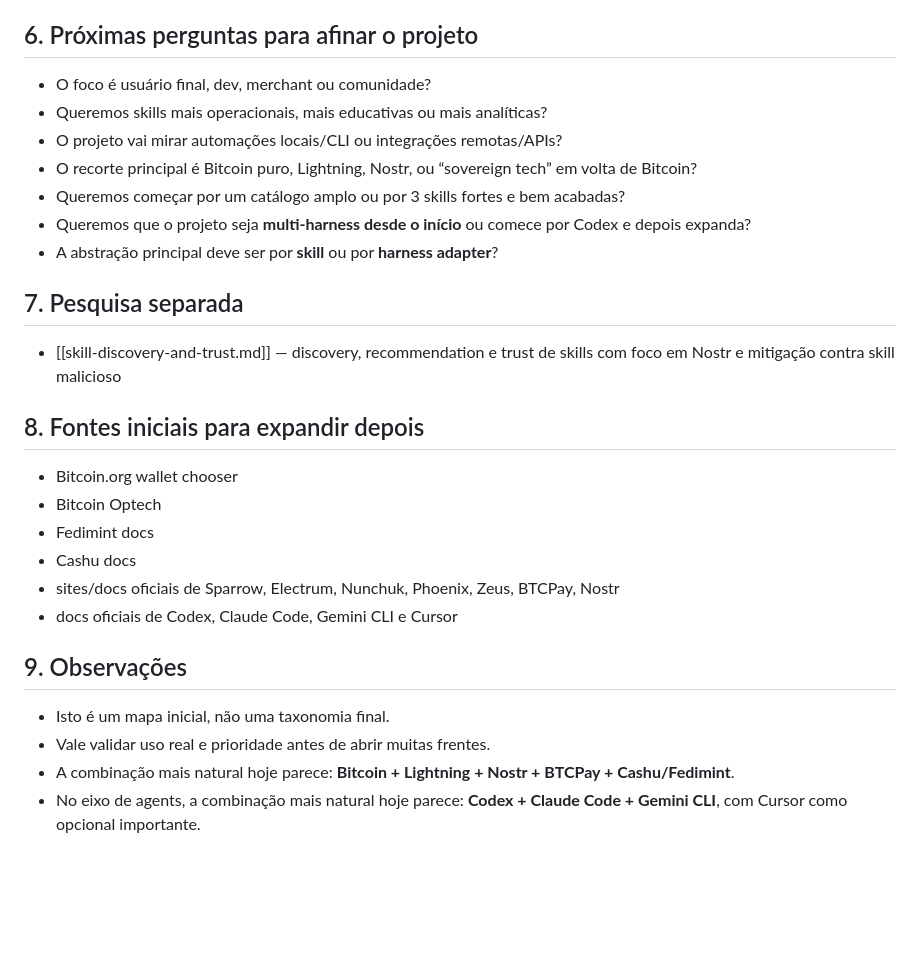
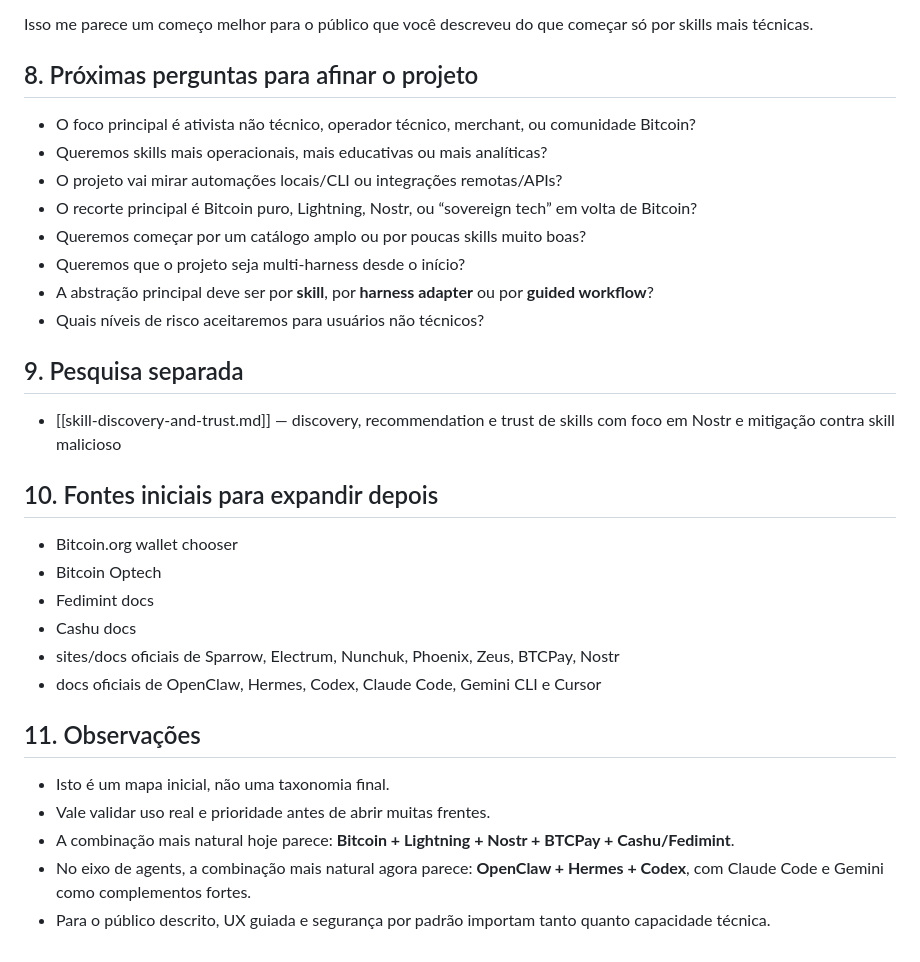
Before and after one commit to brenorb/freedom-skills, a Markdown page: Roadmap/README.md, the part around one of its changes. Drawn GitHub-style; blank space fills up the shorter version.

```diff
--- a/Roadmap/README.md
+++ b/Roadmap/README.md
@@ -192,27 +254,31 @@ Se for para focar com disciplina, eu começaria por:
   - **harness-chooser**
 
-## 6. Próximas perguntas para afinar o projeto
-- O foco é usuário final, dev, merchant ou comunidade?
+Isso me parece um começo melhor para o público que você descreveu do que começar só por skills mais técnicas.
+
+## 8. Próximas perguntas para afinar o projeto
+- O foco principal é ativista não técnico, operador técnico, merchant, ou comunidade Bitcoin?
 - Queremos skills mais operacionais, mais educativas ou mais analíticas?
 - O projeto vai mirar automações locais/CLI ou integrações remotas/APIs?
 - O recorte principal é Bitcoin puro, Lightning, Nostr, ou “sovereign tech” em volta de Bitcoin?
-- Queremos começar por um catálogo amplo ou por 3 skills fortes e bem acabadas?
-- Queremos que o projeto seja **multi-harness desde o início** ou comece por Codex e depois expanda?
-- A abstração principal deve ser por **skill** ou por **harness adapter**?
+- Queremos começar por um catálogo amplo ou por poucas skills muito boas?
+- Queremos que o projeto seja multi-harness desde o início?
+- A abstração principal deve ser por **skill**, por **harness adapter** ou por **guided workflow**?
+- Quais níveis de risco aceitaremos para usuários não técnicos?
 
-## 7. Pesquisa separada
+## 9. Pesquisa separada
 - [[skill-discovery-and-trust.md]] — discovery, recommendation e trust de skills com foco em Nostr e mitigação contra skill malicioso
 
-## 8. Fontes iniciais para expandir depois
+## 10. Fontes iniciais para expandir depois
 - Bitcoin.org wallet chooser
 - Bitcoin Optech
 - Fedimint docs
 - Cashu docs
 - sites/docs oficiais de Sparrow, Electrum, Nunchuk, Phoenix, Zeus, BTCPay, Nostr
-- docs oficiais de Codex, Claude Code, Gemini CLI e Cursor
+- docs oficiais de OpenClaw, Hermes, Codex, Claude Code, Gemini CLI e Cursor
 
-## 9. Observações
+## 11. Observações
 - Isto é um mapa inicial, não uma taxonomia final.
 - Vale validar uso real e prioridade antes de abrir muitas frentes.
 - A combinação mais natural hoje parece: **Bitcoin + Lightning + Nostr + BTCPay + Cashu/Fedimint**.
-- No eixo de agents, a combinação mais natural hoje parece: **Codex + Claude Code + Gemini CLI**, com Cursor como opcional importante.
+- No eixo de agents, a combinação mais natural agora parece: **OpenClaw + Hermes + Codex**, com Claude Code e Gemini como complementos fortes.
+- Para o público descrito, UX guiada e segurança por padrão importam tanto quanto capacidade técnica.
```
Also changed, not shown: other parts of Roadmap/README.md (+87 -25 lines).
